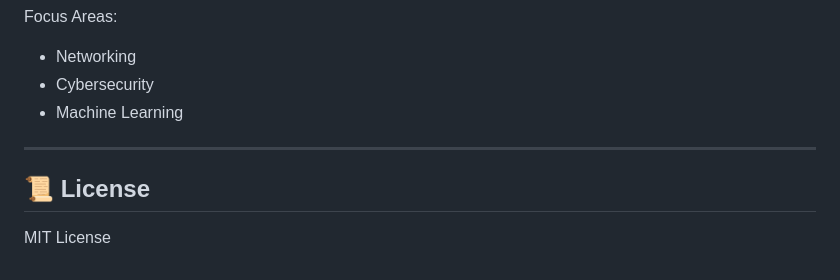
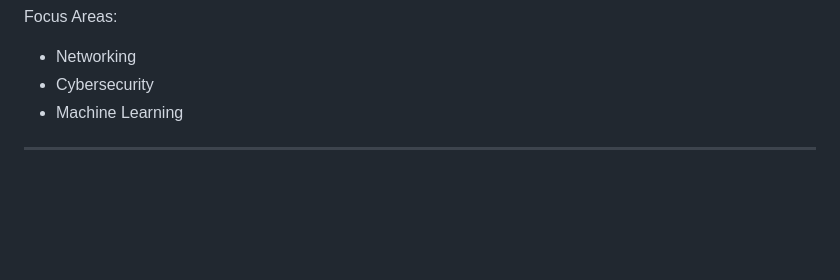
Before and after one commit to dafilipe/LearnMachine-Cybersecurity, a Markdown page: README.md, the part around the change. Drawn GitHub-style; blank space fills up the shorter version.

Commit message:
Delete License section from README
Removed license section from README

```diff
--- a/README.md
+++ b/README.md
@@ -181,7 +181,3 @@ Focus Areas:
 - Machine Learning
 
 ---
-
-## 📜 License
-
-MIT License
```
